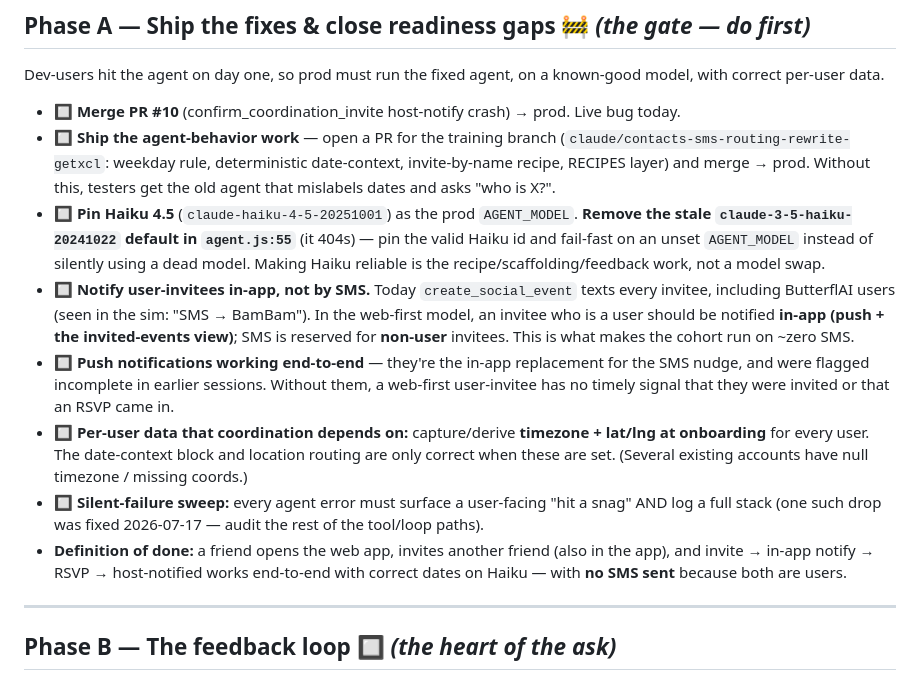
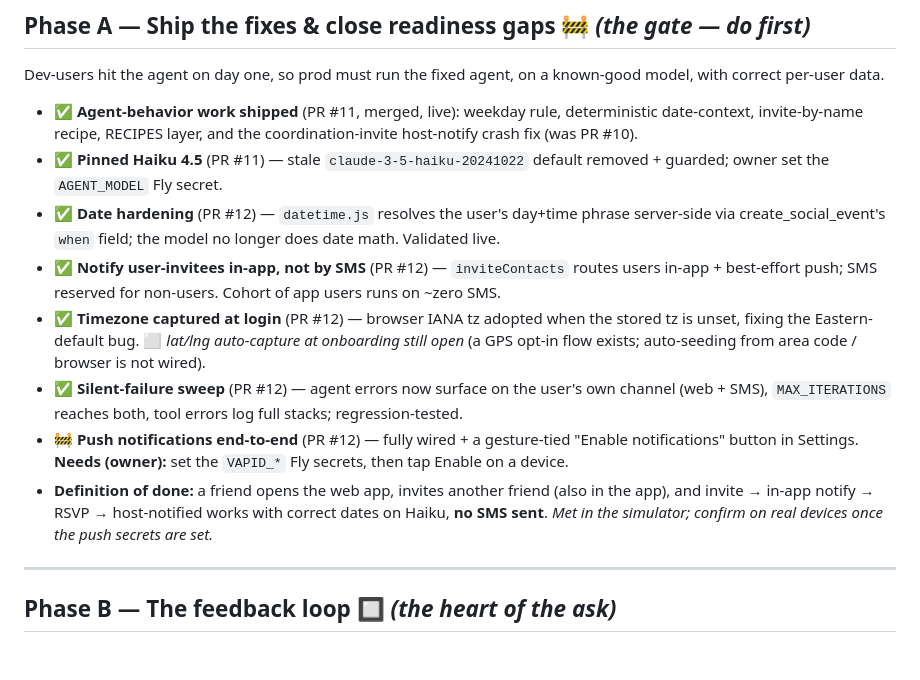
Before and after one commit to GeneralInfluence/ButterflAI, a Markdown page: docs/DEV_ROADMAP.md, the part around the change. Rendered like a GitHub page; blank space fills up the shorter version.

Commit message:
Docs: mark Phase A progress (all code done; push secrets + lat/lng open)
Co-Authored-By: Claude Opus 4.8 <noreply@anthropic.com>

```diff
--- a/docs/DEV_ROADMAP.md
+++ b/docs/DEV_ROADMAP.md
@@ -63,30 +63,24 @@ so plainly to testers.
 Dev-users hit the agent on day one, so prod must run the fixed agent, on a known-good
 model, with correct per-user data.
 
-- 🔲 **Merge PR #10** (confirm_coordination_invite host-notify crash) → prod. Live bug today.
-- 🔲 **Ship the agent-behavior work** — open a PR for the training branch
-  (`claude/contacts-sms-routing-rewrite-getxcl`: weekday rule, deterministic date-context,
-  invite-by-name recipe, RECIPES layer) and merge → prod. Without this, testers get the
-  old agent that mislabels dates and asks "who is X?".
-- 🔲 **Pin Haiku 4.5** (`claude-haiku-4-5-20251001`) as the prod `AGENT_MODEL`. **Remove the stale
-  `claude-3-5-haiku-20241022` default in `agent.js:55`** (it 404s) — pin the valid Haiku id and
-  fail-fast on an unset `AGENT_MODEL` instead of silently using a dead model. Making Haiku reliable
-  is the recipe/scaffolding/feedback work, not a model swap.
-- 🔲 **Notify user-invitees in-app, not by SMS.** Today `create_social_event` texts every invitee,
-  including ButterflAI users (seen in the sim: "SMS → BamBam"). In the web-first model, an invitee
-  who is a user should be notified **in-app (push + the invited-events view)**; SMS is reserved for
-  **non-user** invitees. This is what makes the cohort run on ~zero SMS.
-- 🔲 **Push notifications working end-to-end** — they're the in-app replacement for the SMS nudge,
-  and were flagged incomplete in earlier sessions. Without them, a web-first user-invitee has no
-  timely signal that they were invited or that an RSVP came in.
-- 🔲 **Per-user data that coordination depends on:** capture/derive **timezone + lat/lng at
-  onboarding** for every user. The date-context block and location routing are only correct
-  when these are set. (Several existing accounts have null timezone / missing coords.)
-- 🔲 **Silent-failure sweep:** every agent error must surface a user-facing "hit a snag" AND
-  log a full stack (one such drop was fixed 2026-07-17 — audit the rest of the tool/loop paths).
-- **Definition of done:** a friend opens the web app, invites another friend (also in the app),
-  and invite → in-app notify → RSVP → host-notified works end-to-end with correct dates on Haiku —
-  with **no SMS sent** because both are users.
+- ✅ **Agent-behavior work shipped** (PR #11, merged, live): weekday rule, deterministic date-context,
+  invite-by-name recipe, RECIPES layer, and the coordination-invite host-notify crash fix (was PR #10).
+- ✅ **Pinned Haiku 4.5** (PR #11) — stale `claude-3-5-haiku-20241022` default removed + guarded; owner
+  set the `AGENT_MODEL` Fly secret.
+- ✅ **Date hardening** (PR #12) — `datetime.js` resolves the user's day+time phrase server-side via
+  create_social_event's `when` field; the model no longer does date math. Validated live.
+- ✅ **Notify user-invitees in-app, not by SMS** (PR #12) — `inviteContacts` routes users in-app +
+  best-effort push; SMS reserved for non-users. Cohort of app users runs on ~zero SMS.
+- ✅ **Timezone captured at login** (PR #12) — browser IANA tz adopted when the stored tz is unset,
+  fixing the Eastern-default bug. ⬜ *lat/lng auto-capture at onboarding still open* (a GPS opt-in
+  flow exists; auto-seeding from area code / browser is not wired).
+- ✅ **Silent-failure sweep** (PR #12) — agent errors now surface on the user's own channel (web +
+  SMS), `MAX_ITERATIONS` reaches both, tool errors log full stacks; regression-tested.
+- 🚧 **Push notifications end-to-end** (PR #12) — fully wired + a gesture-tied "Enable notifications"
+  button in Settings. **Needs (owner):** set the `VAPID_*` Fly secrets, then tap Enable on a device.
+- **Definition of done:** a friend opens the web app, invites another friend (also in the app), and
+  invite → in-app notify → RSVP → host-notified works with correct dates on Haiku, **no SMS sent**.
+  *Met in the simulator; confirm on real devices once the push secrets are set.*
 
 ---
 
```
